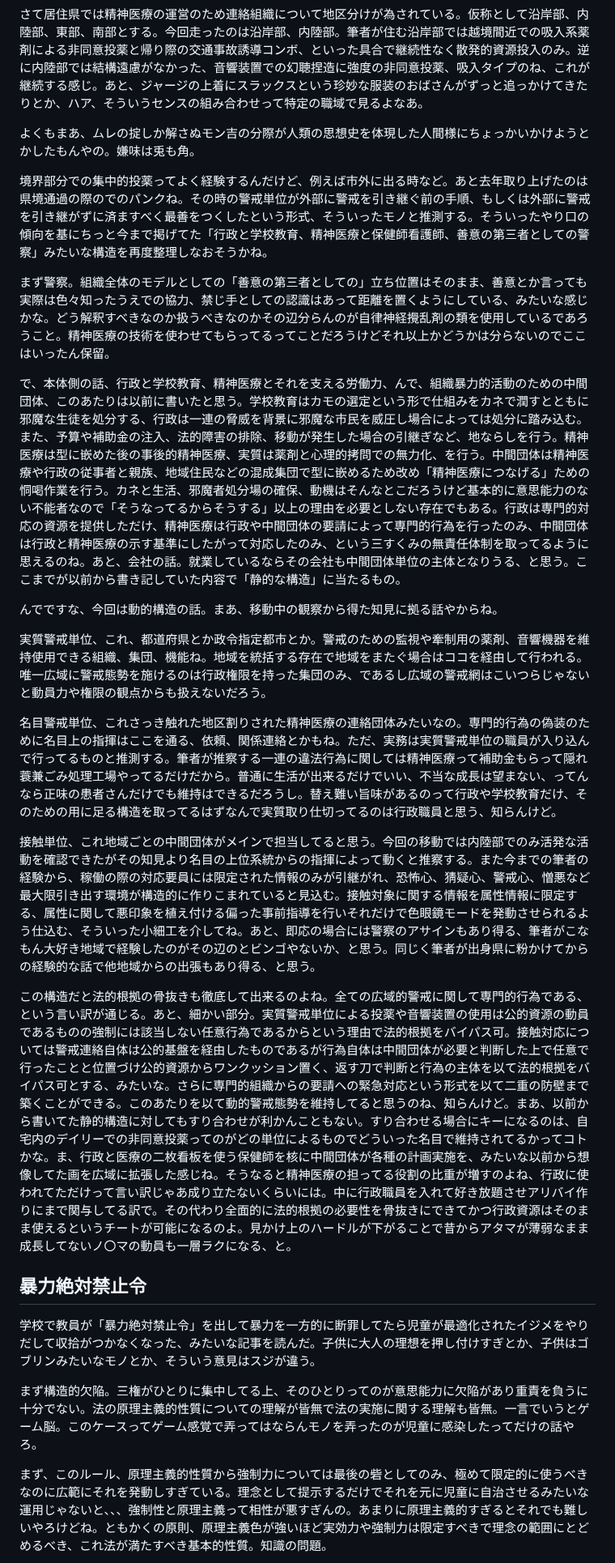
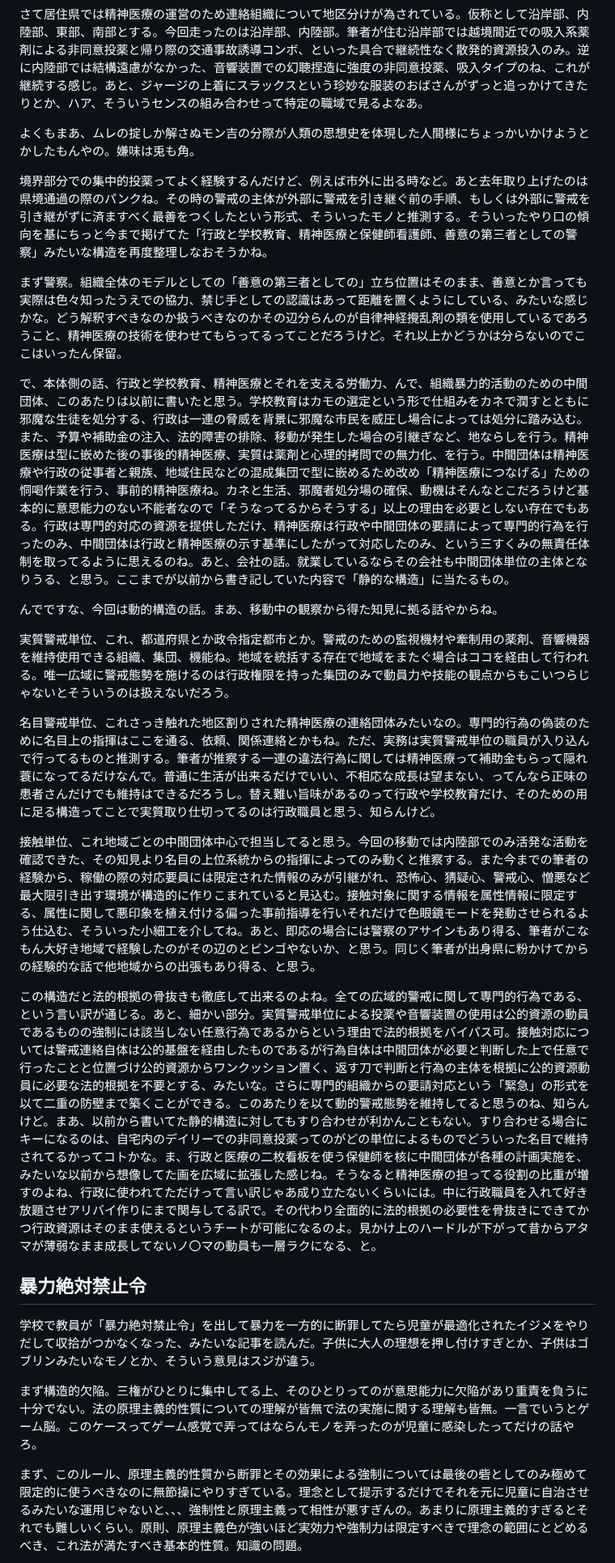
Before and after one commit to ozzymon/httpsvr, a Markdown page: misc.md, the part around one of its changes. Shown at 81% size. GitHub-like rendering.

```diff
--- a/misc.md
+++ b/misc.md
@@ -6,21 +6,21 @@
 
 よくもまあ、ムレの掟しか解さぬモン吉の分際が人類の思想史を体現した人間様にちょっかいかけようとかしたもんやの。嫌味は兎も角。
 
-境界部分での集中的投薬ってよく経験するんだけど、例えば市外に出る時など。あと去年取り上げたのは県境通過の際のでのパンクね。その時の警戒単位が外部に警戒を引き継ぐ前の手順、もしくは外部に警戒を引き継がずに済ますべく最善をつくしたという形式、そういったモノと推測する。そういったやり口の傾向を基にちっと今まで掲げてた「行政と学校教育、精神医療と保健師看護師、善意の第三者としての警察」みたいな構造を再度整理しなおそうかね。
+境界部分での集中的投薬ってよく経験するんだけど、例えば市外に出る時など。あと去年取り上げたのは県境通過の際のパンクね。その時の警戒の主体が外部に警戒を引き継ぐ前の手順、もしくは外部に警戒を引き継がずに済ますべく最善をつくしたという形式、そういったモノと推測する。そういったやり口の傾向を基にちっと今まで掲げてた「行政と学校教育、精神医療と保健師看護師、善意の第三者としての警察」みたいな構造を再度整理しなおそうかね。
 
-まず警察。組織全体のモデルとしての「善意の第三者としての」立ち位置はそのまま、善意とか言っても実際は色々知ったうえでの協力、禁じ手としての認識はあって距離を置くようにしている、みたいな感じかな。どう解釈すべきなのか扱うべきなのかその辺分らんのが自律神経攪乱剤の類を使用しているであろうこと。精神医療の技術を使わせてもらってるってことだろうけどそれ以上かどうかは分らないのでここはいったん保留。
+まず警察。組織全体のモデルとしての「善意の第三者としての」立ち位置はそのまま、善意とか言っても実際は色々知ったうえでの協力、禁じ手としての認識はあって距離を置くようにしている、みたいな感じかな。どう解釈すべきなのか扱うべきなのかその辺分らんのが自律神経攪乱剤の類を使用しているであろうこと、精神医療の技術を使わせてもらってるってことだろうけど。それ以上かどうかは分らないのでここはいったん保留。
 
-で、本体側の話、行政と学校教育、精神医療とそれを支える労働力、んで、組織暴力的活動のための中間団体、このあたりは以前に書いたと思う。学校教育はカモの選定という形で仕組みをカネで潤すとともに邪魔な生徒を処分する、行政は一連の脅威を背景に邪魔な市民を威圧し場合によっては処分に踏み込む。また、予算や補助金の注入、法的障害の排除、移動が発生した場合の引継ぎなど、地ならしを行う。精神医療は型に嵌めた後の事後的精神医療、実質は薬剤と心理的拷問での無力化、を行う。中間団体は精神医療や行政の従事者と親族、地域住民などの混成集団で型に嵌めるため改め「精神医療につなげる」ための恫喝作業を行う。カネと生活、邪魔者処分場の確保、動機はそんなとこだろうけど基本的に意思能力のない不能者なので「そうなってるからそうする」以上の理由を必要としない存在でもある。行政は専門的対応の資源を提供しただけ、精神医療は行政や中間団体の要請によって専門的行為を行ったのみ、中間団体は行政と精神医療の示す基準にしたがって対応したのみ、という三すくみの無責任体制を取ってるように思えるのね。あと、会社の話。就業しているならその会社も中間団体単位の主体となりうる、と思う。ここまでが以前から書き記していた内容で「静的な構造」に当たるもの。
+で、本体側の話、行政と学校教育、精神医療とそれを支える労働力、んで、組織暴力的活動のための中間団体、このあたりは以前に書いたと思う。学校教育はカモの選定という形で仕組みをカネで潤すとともに邪魔な生徒を処分する、行政は一連の脅威を背景に邪魔な市民を威圧し場合によっては処分に踏み込む。また、予算や補助金の注入、法的障害の排除、移動が発生した場合の引継ぎなど、地ならしを行う。精神医療は型に嵌めた後の事後的精神医療、実質は薬剤と心理的拷問での無力化、を行う。中間団体は精神医療や行政の従事者と親族、地域住民などの混成集団で型に嵌めるため改め「精神医療につなげる」ための恫喝作業を行う、事前的精神医療ね。カネと生活、邪魔者処分場の確保、動機はそんなとこだろうけど基本的に意思能力のない不能者なので「そうなってるからそうする」以上の理由を必要としない存在でもある。行政は専門的対応の資源を提供しただけ、精神医療は行政や中間団体の要請によって専門的行為を行ったのみ、中間団体は行政と精神医療の示す基準にしたがって対応したのみ、という三すくみの無責任体制を取ってるように思えるのね。あと、会社の話。就業しているならその会社も中間団体単位の主体となりうる、と思う。ここまでが以前から書き記していた内容で「静的な構造」に当たるもの。
 
 んでですな、今回は動的構造の話。まあ、移動中の観察から得た知見に拠る話やからね。
 
-実質警戒単位、これ、都道府県とか政令指定都市とか。警戒のための監視や牽制用の薬剤、音響機器を維持使用できる組織、集団、機能ね。地域を統括する存在で地域をまたぐ場合はココを経由して行われる。唯一広域に警戒態勢を施けるのは行政権限を持った集団のみ、であるし広域の警戒網はこいつらじゃないと動員力や権限の観点からも扱えないだろう。
+実質警戒単位、これ、都道府県とか政令指定都市とか。警戒のための監視機材や牽制用の薬剤、音響機器を維持使用できる組織、集団、機能ね。地域を統括する存在で地域をまたぐ場合はココを経由して行われる。唯一広域に警戒態勢を施けるのは行政権限を持った集団のみで動員力や技能の観点からもこいつらじゃないとそういうのは扱えないだろう。
 
-名目警戒単位、これさっき触れた地区割りされた精神医療の連絡団体みたいなの。専門的行為の偽装のために名目上の指揮はここを通る、依頼、関係連絡とかもね。ただ、実務は実質警戒単位の職員が入り込んで行ってるものと推測する。筆者が推察する一連の違法行為に関しては精神医療って補助金もらって隠れ蓑兼ごみ処理工場やってるだけだから。普通に生活が出来るだけでいい、不当な成長は望まない、ってんなら正味の患者さんだけでも維持はできるだろうし。替え難い旨味があるのって行政や学校教育だけ、そのための用に足る構造を取ってるはずなんで実質取り仕切ってるのは行政職員と思う、知らんけど。
+名目警戒単位、これさっき触れた地区割りされた精神医療の連絡団体みたいなの。専門的行為の偽装のために名目上の指揮はここを通る、依頼、関係連絡とかもね。ただ、実務は実質警戒単位の職員が入り込んで行ってるものと推測する。筆者が推察する一連の違法行為に関しては精神医療って補助金もらって隠れ蓑になってるだけなんで。普通に生活が出来るだけでいい、不相応な成長は望まない、ってんなら正味の患者さんだけでも維持はできるだろうし。替え難い旨味があるのって行政や学校教育だけ、そのための用に足る構造ってことで実質取り仕切ってるのは行政職員と思う、知らんけど。
 
-接触単位、これ地域ごとの中間団体がメインで担当してると思う。今回の移動では内陸部でのみ活発な活動を確認できたがその知見より名目の上位系統からの指揮によって動くと推察する。また今までの筆者の経験から、稼働の際の対応要員には限定された情報のみが引継がれ、恐怖心、猜疑心、警戒心、憎悪など最大限引き出す環境が構造的に作りこまれていると見込む。接触対象に関する情報を属性情報に限定する、属性に関して悪印象を植え付ける偏った事前指導を行いそれだけで色眼鏡モードを発動させられるよう仕込む、そういった小細工を介してね。あと、即応の場合には警察のアサインもあり得る、筆者がこなもん大好き地域で経験したのがその辺のとビンゴやないか、と思う。同じく筆者が出身県に粉かけてからの経験的な話で他地域からの出張もあり得る、と思う。
+接触単位、これ地域ごとの中間団体中心で担当してると思う。今回の移動では内陸部でのみ活発な活動を確認できた、その知見より名目の上位系統からの指揮によってのみ動くと推察する。また今までの筆者の経験から、稼働の際の対応要員には限定された情報のみが引継がれ、恐怖心、猜疑心、警戒心、憎悪など最大限引き出す環境が構造的に作りこまれていると見込む。接触対象に関する情報を属性情報に限定する、属性に関して悪印象を植え付ける偏った事前指導を行いそれだけで色眼鏡モードを発動させられるよう仕込む、そういった小細工を介してね。あと、即応の場合には警察のアサインもあり得る、筆者がこなもん大好き地域で経験したのがその辺のとビンゴやないか、と思う。同じく筆者が出身県に粉かけてからの経験的な話で他地域からの出張もあり得る、と思う。
 
-この構造だと法的根拠の骨抜きも徹底して出来るのよね。全ての広域的警戒に関して専門的行為である、という言い訳が通じる。あと、細かい部分。実質警戒単位による投薬や音響装置の使用は公的資源の動員であるものの強制には該当しない任意行為であるからという理由で法的根拠をバイパス可。接触対応については警戒連絡自体は公的基盤を経由したものであるが行為自体は中間団体が必要と判断した上で任意で行ったことと位置づけ公的資源からワンクッション置く、返す刀で判断と行為の主体を以て法的根拠をバイパス可とする、みたいな。さらに専門的組織からの要請への緊急対応という形式を以て二重の防壁まで築くことができる。このあたりを以て動的警戒態勢を維持してると思うのね、知らんけど。まあ、以前から書いてた静的構造に対してもすり合わせが利かんこともない。すり合わせる場合にキーになるのは、自宅内のデイリーでの非同意投薬ってのがどの単位によるものでどういった名目で維持されてるかってコトかな。ま、行政と医療の二枚看板を使う保健師を核に中間団体が各種の計画実施を、みたいな以前から想像してた画を広域に拡張した感じね。そうなると精神医療の担ってる役割の比重が増すのよね、行政に使われてただけって言い訳じゃあ成り立たないくらいには。中に行政職員を入れて好き放題させアリバイ作りにまで関与してる訳で。その代わり全面的に法的根拠の必要性を骨抜きにできてかつ行政資源はそのまま使えるというチートが可能になるのよ。見かけ上のハードルが下がることで昔からアタマが薄弱なまま成長してないノ〇マの動員も一層ラクになる、と。
+この構造だと法的根拠の骨抜きも徹底して出来るのよね。全ての広域的警戒に関して専門的行為である、という言い訳が通じる。あと、細かい部分。実質警戒単位による投薬や音響装置の使用は公的資源の動員であるものの強制には該当しない任意行為であるからという理由で法的根拠をバイパス可。接触対応については警戒連絡自体は公的基盤を経由したものであるが行為自体は中間団体が必要と判断した上で任意で行ったことと位置づけ公的資源からワンクッション置く、返す刀で判断と行為の主体を根拠に公的資源動員に必要な法的根拠を不要とする、みたいな。さらに専門的組織からの要請対応という「緊急」の形式を以て二重の防壁まで築くことができる。このあたりを以て動的警戒態勢を維持してると思うのね、知らんけど。まあ、以前から書いてた静的構造に対してもすり合わせが利かんこともない。すり合わせる場合にキーになるのは、自宅内のデイリーでの非同意投薬ってのがどの単位によるものでどういった名目で維持されてるかってコトかな。ま、行政と医療の二枚看板を使う保健師を核に中間団体が各種の計画実施を、みたいな以前から想像してた画を広域に拡張した感じね。そうなると精神医療の担ってる役割の比重が増すのよね、行政に使われてただけって言い訳じゃあ成り立たないくらいには。中に行政職員を入れて好き放題させアリバイ作りにまで関与してる訳で。その代わり全面的に法的根拠の必要性を骨抜きにできてかつ行政資源はそのまま使えるというチートが可能になるのよ。見かけ上のハードルが下がって昔からアタマが薄弱なまま成長してないノ〇マの動員も一層ラクになる、と。
 
 
 ## 暴力絶対禁止令
@@ -29,5 +29,5 @@
 
 まず構造的欠陥。三権がひとりに集中してる上、そのひとりってのが意思能力に欠陥があり重責を負うに十分でない。法の原理主義的性質についての理解が皆無で法の実施に関する理解も皆無。一言でいうとゲーム脳。このケースってゲーム感覚で弄ってはならんモノを弄ったのが児童に感染したってだけの話やろ。
 
-まず、このルール、原理主義的性質から強制力については最後の砦としてのみ、極めて限定的に使うべきなのに広範にそれを発動しすぎている。理念として提示するだけでそれを元に児童に自治させるみたいな運用じゃないと、、、強制性と原理主義って相性が悪すぎんの。あまりに原理主義的すぎるとそれでも難しいやろけどね。ともかくの原則、原理主義色が強いほど実効力や強制力は限定すべきで理念の範囲にとどめるべき、これ法が満たすべき基本的性質。知識の問題。
+まず、このルール、原理主義的性質から断罪とその効果による強制については最後の砦としてのみ極めて限定的に使うべきなのに無節操にやりすぎている。理念として提示するだけでそれを元に児童に自治させるみたいな運用じゃないと、、、強制性と原理主義って相性が悪すぎんの。あまりに原理主義的すぎるとそれでも難しいくらい。原則、原理主義色が強いほど実効力や強制力は限定すべきで理念の範囲にとどめるべき、これ法が満たすべき基本的性質。知識の問題。
 
```
Also changed, not shown: other parts of misc.md (+2 -2 lines).
